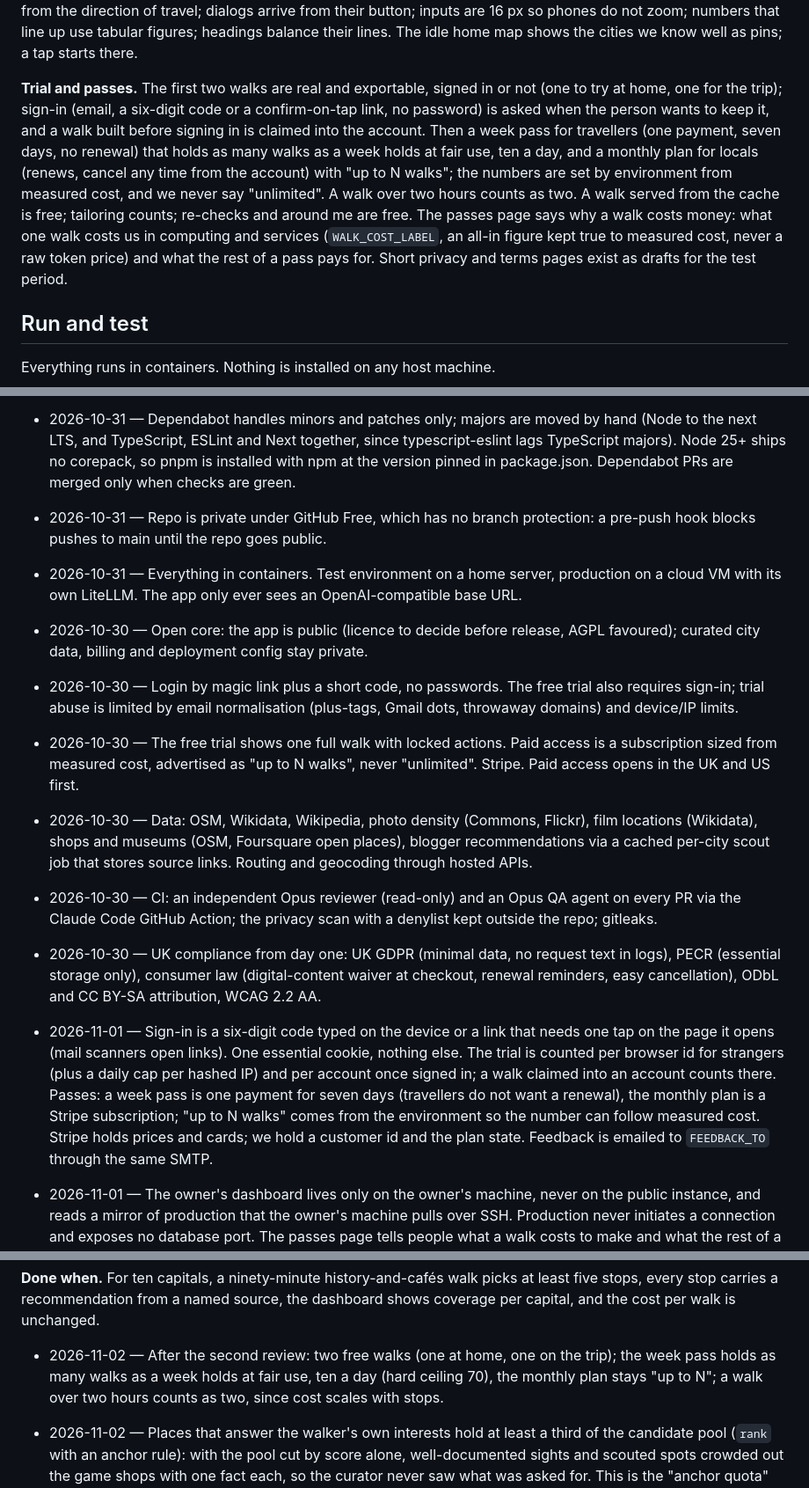
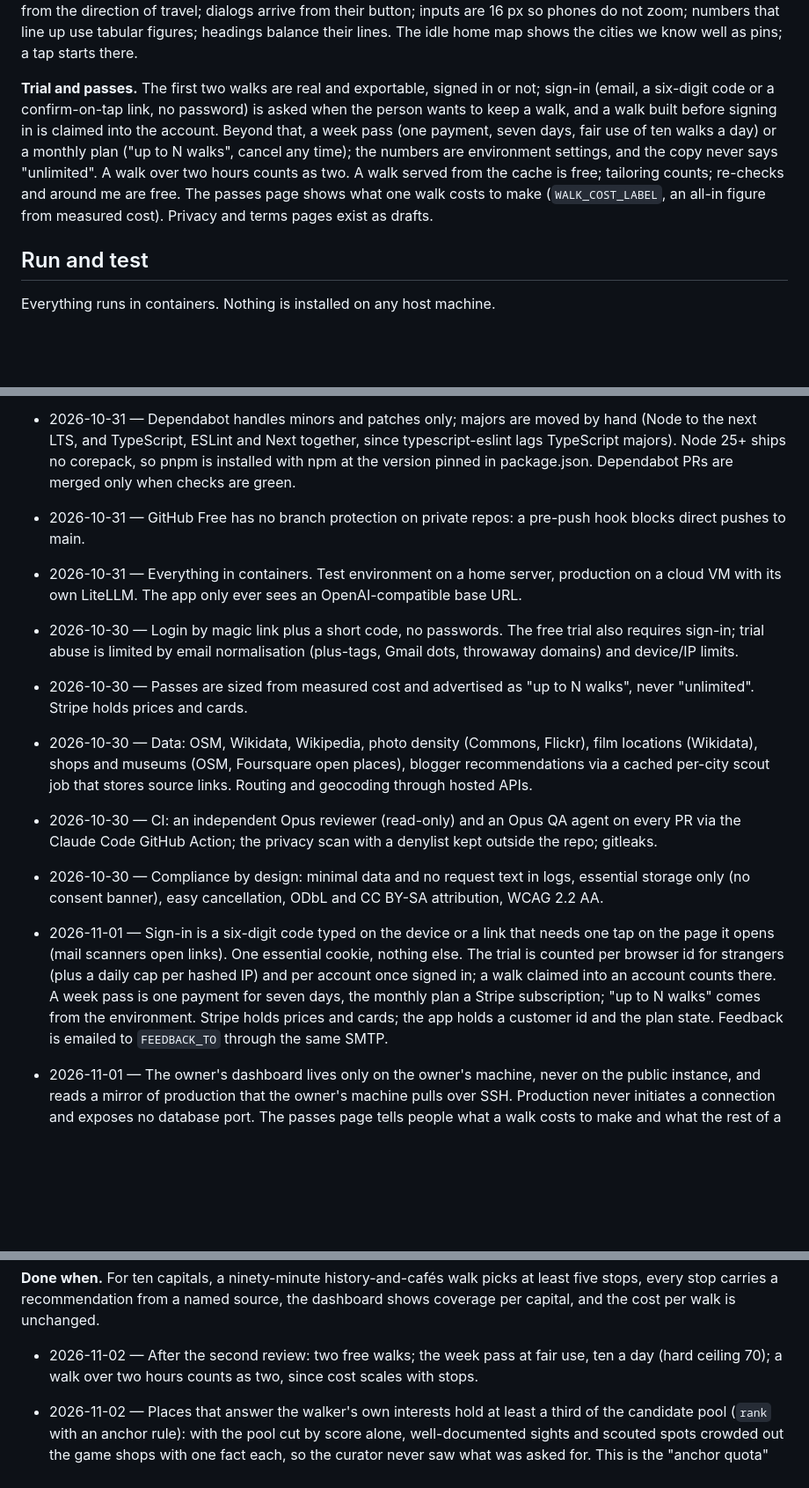
Before and after one commit to mattiaborsoi/footnote, a Markdown page: CLAUDE.md, 3 parts joined by grey strips. Shown at 88% size. GitHub-like rendering; blank space fills up the shorter version.

```diff
--- a/CLAUDE.md
+++ b/CLAUDE.md
@@ -36,7 +36,7 @@ A walk designed around you. A person describes the walk they are in the mood for
 
 **Design brief.** Tokens in `src/app/globals.css`: ink `#1E3A8A` for the route and the one accent, amber `#B5720A` for extensions, text `#141413`, muted `#5F5E5A`, paper white and a dark theme that follows the system; the map base stays light. Type: Fraunces for titles, Inter for everything else, both from `next/font`. Interest colours live in `src/lib/client/colors.ts` and differ in lightness, never hue alone. Anti-slop list: no gradients, no emoji, no identical rounded cards with uniform shadows, no colour-only distinctions, nothing thinner than 2 px on the map, real buttons and inputs with labels, focus visible, reduced motion respected, touch targets at least 44 px, sentence-case copy, no all-caps tracked labels, no meta strings joined with middle dots, no "Word — fragment" labels. Motion rules (from Apple's fluid-interface talks, Vercel's web interface guidelines and Emil Kowalski's animation notes): feedback on the press, not the release (buttons dip 3% at pointer-down); only transform and opacity animate; most transitions under 300 ms with ease-out; one orchestrated moment per screen (the wait's trails and the pins landing, the route drawing itself) and nothing else moving on its own; the next phone question slides in from the direction of travel; dialogs arrive from their button; inputs are 16 px so phones do not zoom; numbers that line up use tabular figures; headings balance their lines. The idle home map shows the cities we know well as pins; a tap starts there.
 
-**Trial and passes.** The first two walks are real and exportable, signed in or not (one to try at home, one for the trip); sign-in (email, a six-digit code or a confirm-on-tap link, no password) is asked when the person wants to keep it, and a walk built before signing in is claimed into the account. Then a week pass for travellers (one payment, seven days, no renewal) that holds as many walks as a week holds at fair use, ten a day, and a monthly plan for locals (renews, cancel any time from the account) with "up to N walks"; the numbers are set by environment from measured cost, and we never say "unlimited". A walk over two hours counts as two. A walk served from the cache is free; tailoring counts; re-checks and around me are free. The passes page says why a walk costs money: what one walk costs us in computing and services (`WALK_COST_LABEL`, an all-in figure kept true to measured cost, never a raw token price) and what the rest of a pass pays for. Short privacy and terms pages exist as drafts for the test period.
+**Trial and passes.** The first two walks are real and exportable, signed in or not; sign-in (email, a six-digit code or a confirm-on-tap link, no password) is asked when the person wants to keep a walk, and a walk built before signing in is claimed into the account. Beyond that, a week pass (one payment, seven days, fair use of ten walks a day) or a monthly plan ("up to N walks", cancel any time); the numbers are environment settings, and the copy never says "unlimited". A walk over two hours counts as two. A walk served from the cache is free; tailoring counts; re-checks and around me are free. The passes page shows what one walk costs to make (`WALK_COST_LABEL`, an all-in figure from measured cost). Privacy and terms pages exist as drafts.
 
 ## Run and test
 
@@ -93,16 +93,15 @@ One DigitalOcean Droplet (London, 2 GB, Docker image, weekly backups, firewall o
 - 2026-10-31 — Product logs in our own Postgres with no cookies and no third parties; free text kept 90 days. Interface and stories in the person's language from day one.
 - 2026-10-31 — Product reshaped after two independent evaluations and the owner's review: a plan-builder for dates and companions, not a mood walk. Adopted: the six-question request, the scout layer with a per-city cache of pre-made walks, "no story, no stop", opening hours and weather in selection, companions as a pace profile, the map and waiting design, stories as one expandable line, walks as shareable pages, the footnoted walk, "around me" on the phone, a real exportable trial with sign-in afterwards. See Product.
 - 2026-10-31 — Dependabot handles minors and patches only; majors are moved by hand (Node to the next LTS, and TypeScript, ESLint and Next together, since typescript-eslint lags TypeScript majors). Node 25+ ships no corepack, so pnpm is installed with npm at the version pinned in package.json. Dependabot PRs are merged only when checks are green.
-- 2026-10-31 — Repo is private under GitHub Free, which has no branch protection: a pre-push hook blocks pushes to main until the repo goes public.
+- 2026-10-31 — GitHub Free has no branch protection on private repos: a pre-push hook blocks direct pushes to main.
 - 2026-10-31 — Everything in containers. Test environment on a home server, production on a cloud VM with its own LiteLLM. The app only ever sees an OpenAI-compatible base URL.
-- 2026-10-30 — Open core: the app is public (licence to decide before release, AGPL favoured); curated city data, billing and deployment config stay private.
 - 2026-10-30 — Login by magic link plus a short code, no passwords. The free trial also requires sign-in; trial abuse is limited by email normalisation (plus-tags, Gmail dots, throwaway domains) and device/IP limits.
-- 2026-10-30 — The free trial shows one full walk with locked actions. Paid access is a subscription sized from measured cost, advertised as "up to N walks", never "unlimited". Stripe. Paid access opens in the UK and US first.
+- 2026-10-30 — Passes are sized from measured cost and advertised as "up to N walks", never "unlimited". Stripe holds prices and cards.
 - 2026-10-30 — Data: OSM, Wikidata, Wikipedia, photo density (Commons, Flickr), film locations (Wikidata), shops and museums (OSM, Foursquare open places), blogger recommendations via a cached per-city scout job that stores source links. Routing and geocoding through hosted APIs.
 - 2026-10-30 — CI: an independent Opus reviewer (read-only) and an Opus QA agent on every PR via the Claude Code GitHub Action; the privacy scan with a denylist kept outside the repo; gitleaks.
-- 2026-10-30 — UK compliance from day one: UK GDPR (minimal data, no request text in logs), PECR (essential storage only), consumer law (digital-content waiver at checkout, renewal reminders, easy cancellation), ODbL and CC BY-SA attribution, WCAG 2.2 AA.
+- 2026-10-30 — Compliance by design: minimal data and no request text in logs, essential storage only (no consent banner), easy cancellation, ODbL and CC BY-SA attribution, WCAG 2.2 AA.
 
-- 2026-11-01 — Sign-in is a six-digit code typed on the device or a link that needs one tap on the page it opens (mail scanners open links). One essential cookie, nothing else. The trial is counted per browser id for strangers (plus a daily cap per hashed IP) and per account once signed in; a walk claimed into an account counts there. Passes: a week pass is one payment for seven days (travellers do not want a renewal), the monthly plan is a Stripe subscription; "up to N walks" comes from the environment so the number can follow measured cost. Stripe holds prices and cards; we hold a customer id and the plan state. Feedback is emailed to `FEEDBACK_TO` through the same SMTP.
+- 2026-11-01 — Sign-in is a six-digit code typed on the device or a link that needs one tap on the page it opens (mail scanners open links). One essential cookie, nothing else. The trial is counted per browser id for strangers (plus a daily cap per hashed IP) and per account once signed in; a walk claimed into an account counts there. A week pass is one payment for seven days, the monthly plan a Stripe subscription; "up to N walks" comes from the environment. Stripe holds prices and cards; the app holds a customer id and the plan state. Feedback is emailed to `FEEDBACK_TO` through the same SMTP.
 
 - 2026-11-01 — The owner's dashboard lives only on the owner's machine, never on the public instance, and reads a mirror of production that the owner's machine pulls over SSH. Production never initiates a connection and exposes no database port. The passes page tells people what a walk costs to make and what the rest of a pass pays for, with an all-in figure kept true to measured cost.
 
@@ -144,7 +143,7 @@ Decided on 2 Nov 2026, see the decisions log: two free walks, the week pass at f
 
 **Done when.** For ten capitals, a ninety-minute history-and-cafés walk picks at least five stops, every stop carries a recommendation from a named source, the dashboard shows coverage per capital, and the cost per walk is unchanged.
 
-- 2026-11-02 — After the second review: two free walks (one at home, one on the trip); the week pass holds as many walks as a week holds at fair use, ten a day (hard ceiling 70), the monthly plan stays "up to N"; a walk over two hours counts as two, since cost scales with stops.
+- 2026-11-02 — After the second review: two free walks; the week pass at fair use, ten a day (hard ceiling 70); a walk over two hours counts as two, since cost scales with stops.
 
 - 2026-11-02 — Places that answer the walker's own interests hold at least a third of the candidate pool (`rank` with an anchor rule): with the pool cut by score alone, well-documented sights and scouted spots crowded out the game shops with one fact each, so the curator never saw what was asked for. This is the "anchor quota" from the second review, brought forward from milestone 8.
 - 2026-11-02 — A "gaming" walk in a cached city found nothing because the city's places were cached before the gaming category existed: the places and scout caches now carry a version (`PLACES_VERSION` in `intent.ts`, `SCOUT_VERSION` in `scout/index.ts`, bumped when selectors or themes change); a city on an older version is refreshed by the scheduler and walks there go live meanwhile. The public places server answered 502 all afternoon, so `OVERPASS_URL` is now a comma-separated list tried in order (a failing endpoint is skipped for two minutes), and when every endpoint fails a walk falls back to the city's older cache rather than failing.
```
Also changed, not shown: other parts of CLAUDE.md (+3 -1 lines), README.md (+50 -15 lines), docs/screenshots/footnoted.jpg, docs/screenshots/home.jpg, docs/screenshots/stops.jpg, docs/screenshots/wait.gif (added), docs/screenshots/walk.jpg, 3 other files.
